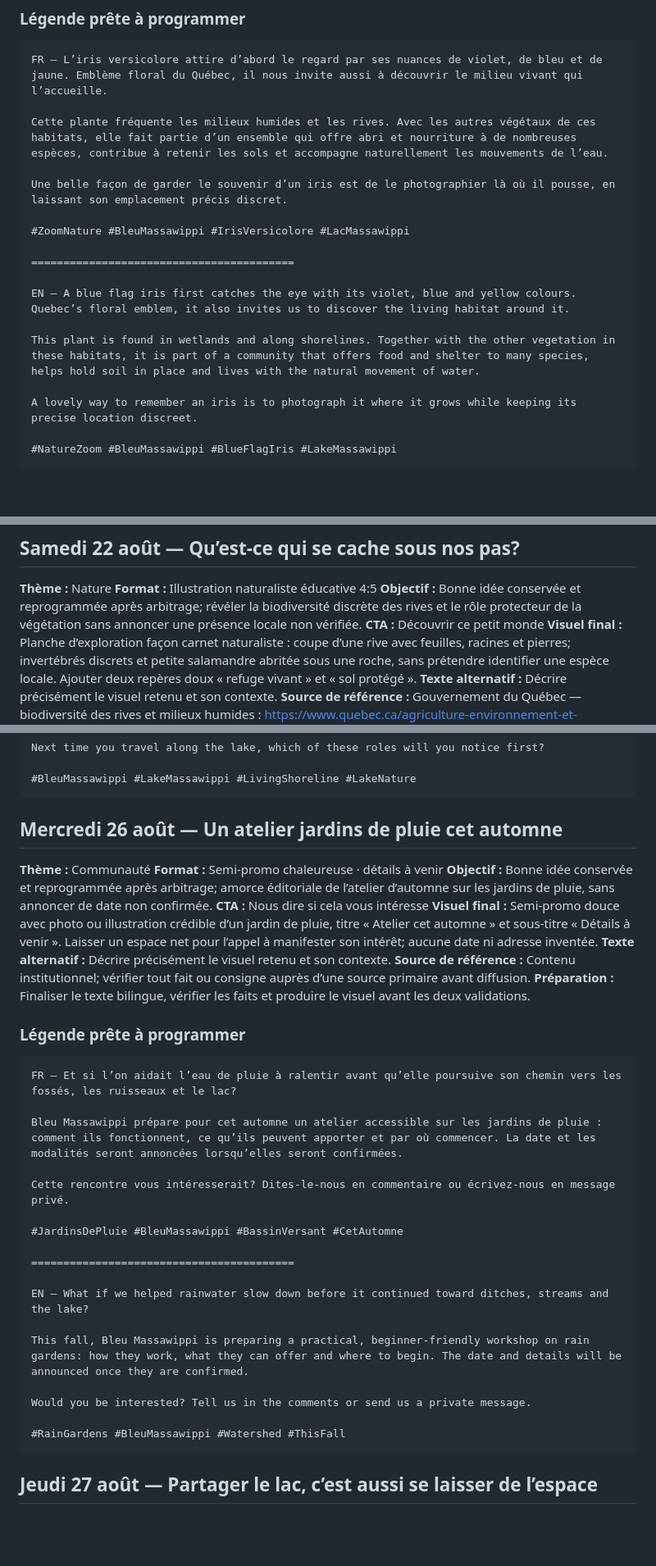
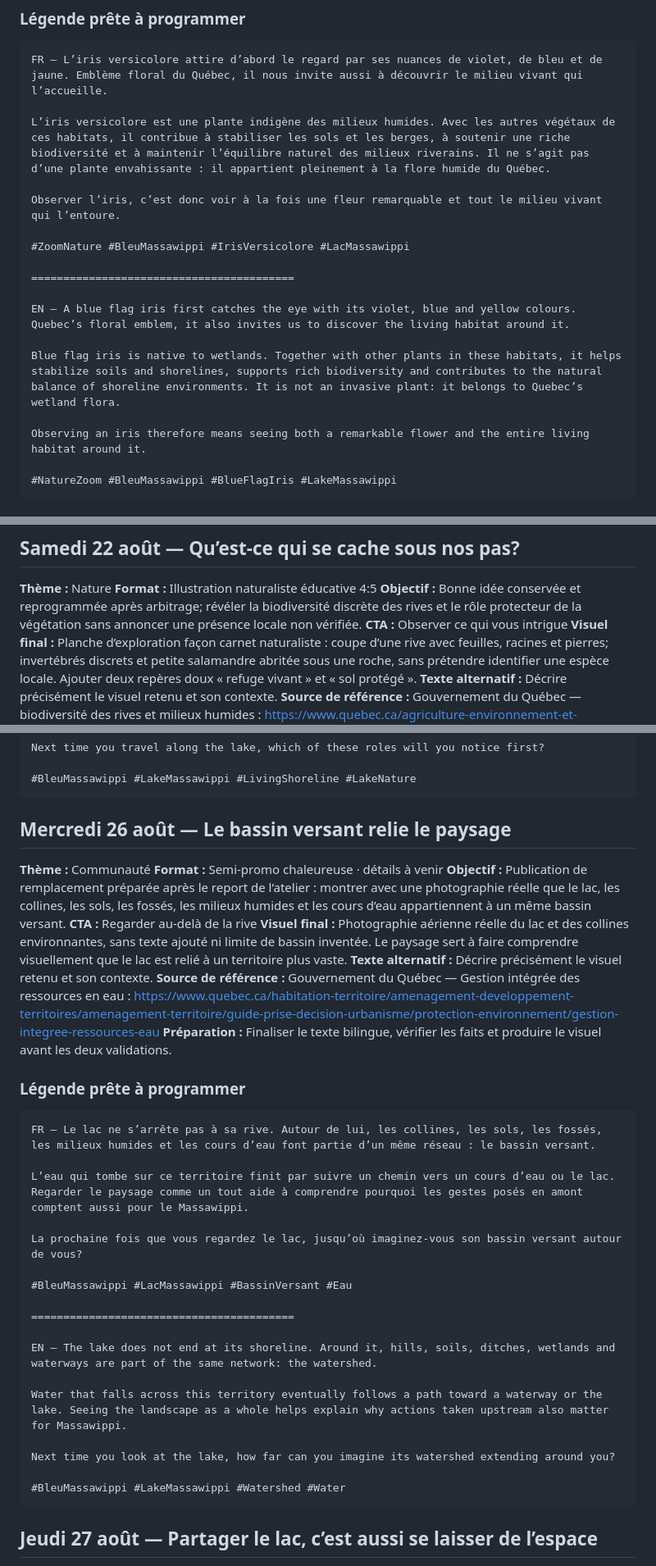
Before and after one commit to vhaloo/bleu-massawippi-cockpit, a Markdown page: TEXTES_COMPLETS_PUBLICATIONS_13_JUILLET_9_AOUT_2026.md, 3 parts joined by grey strips. Shown at 82% size. GitHub-like rendering; blank space fills up the shorter version.

Commit message:
Synchroniser les textes du cycle éditorial

````diff
--- a/TEXTES_COMPLETS_PUBLICATIONS_13_JUILLET_9_AOUT_2026.md
+++ b/TEXTES_COMPLETS_PUBLICATIONS_13_JUILLET_9_AOUT_2026.md
@@ -1485,9 +1485,9 @@ Five realistic habits to use where they apply, without aiming for perfection.
 ```text
 FR — L’iris versicolore attire d’abord le regard par ses nuances de violet, de bleu et de jaune. Emblème floral du Québec, il nous invite aussi à découvrir le milieu vivant qui l’accueille.
 
-Cette plante fréquente les milieux humides et les rives. Avec les autres végétaux de ces habitats, elle fait partie d’un ensemble qui offre abri et nourriture à de nombreuses espèces, contribue à retenir les sols et accompagne naturellement les mouvements de l’eau.
-
-Une belle façon de garder le souvenir d’un iris est de le photographier là où il pousse, en laissant son emplacement précis discret.
+L’iris versicolore est une plante indigène des milieux humides. Avec les autres végétaux de ces habitats, il contribue à stabiliser les sols et les berges, à soutenir une riche biodiversité et à maintenir l’équilibre naturel des milieux riverains. Il ne s’agit pas d’une plante envahissante : il appartient pleinement à la flore humide du Québec.
+
+Observer l’iris, c’est donc voir à la fois une fleur remarquable et tout le milieu vivant qui l’entoure.
 
 #ZoomNature #BleuMassawippi #IrisVersicolore #LacMassawippi
 
@@ -1495,9 +1495,9 @@ Une belle façon de garder le souvenir d’un iris est de le photographier là o
 
 EN — A blue flag iris first catches the eye with its violet, blue and yellow colours. Quebec’s floral emblem, it also invites us to discover the living habitat around it.
 
-This plant is found in wetlands and along shorelines. Together with the other vegetation in these habitats, it is part of a community that offers food and shelter to many species, helps hold soil in place and lives with the natural movement of water.
-
-A lovely way to remember an iris is to photograph it where it grows while keeping its precise location discreet.
+Blue flag iris is native to wetlands. Together with other plants in these habitats, it helps stabilize soils and shorelines, supports rich biodiversity and contributes to the natural balance of shoreline environments. It is not an invasive plant: it belongs to Quebec’s wetland flora.
+
+Observing an iris therefore means seeing both a remarkable flower and the entire living habitat around it.
 
 #NatureZoom #BleuMassawippi #BlueFlagIris #LakeMassawippi
 ```
@@ -1569,7 +1569,7 @@ Learn more or support our work: https://bleumassawippi.com/home-1
 **Thème :** Nature
 **Format :** Illustration naturaliste éducative 4:5
 **Objectif :** Bonne idée conservée et reprogrammée après arbitrage; révéler la biodiversité discrète des rives et le rôle protecteur de la végétation sans annoncer une présence locale non vérifiée.
-**CTA :** Découvrir ce petit monde
+**CTA :** Observer ce qui vous intrigue
 **Visuel final :** Planche d’exploration façon carnet naturaliste : coupe d’une rive avec feuilles, racines et pierres; invertébrés discrets et petite salamandre abritée sous une roche, sans prétendre identifier une espèce locale. Ajouter deux repères doux « refuge vivant » et « sol protégé ».
 **Texte alternatif :** Décrire précisément le visuel retenu et son contexte.
 **Source de référence :** Gouvernement du Québec — biodiversité des rives et milieux humides : https://www.quebec.ca/agriculture-environnement-et-ressources-naturelles/biodiversite/biodiversite-quebec · Gouvernement du Québec — bandes riveraines, habitats et stabilisation des sols : https://www.quebec.ca/agriculture-environnement-et-ressources-naturelles/agriculture/pratiques-agricoles-environnement/gestion-eau-sols · Parcs Canada — salamandres et litière de feuilles : https://parcs.canada.ca/pn-np/ab/waterton/nature/faune-wildlife/reptiles-amphibians/salamandre-salamander
@@ -1688,37 +1692,37 @@ Next time you travel along the lake, which of these roles will you notice first?
 #BleuMassawippi #LakeMassawippi #LivingShoreline #LakeNature
 ```
 
-## Mercredi 26 août — Un atelier jardins de pluie cet automne
+## Mercredi 26 août — Le bassin versant relie le paysage
 
 **Thème :** Communauté
 **Format :** Semi-promo chaleureuse · détails à venir
-**Objectif :** Bonne idée conservée et reprogrammée après arbitrage; amorce éditoriale de l’atelier d’automne sur les jardins de pluie, sans annoncer de date non confirmée.
-**CTA :** Nous dire si cela vous intéresse
-**Visuel final :** Semi-promo douce avec photo ou illustration crédible d’un jardin de pluie, titre « Atelier cet automne » et sous-titre « Détails à venir ». Laisser un espace net pour l’appel à manifester son intérêt; aucune date ni adresse inventée.
-**Texte alternatif :** Décrire précisément le visuel retenu et son contexte.
-**Source de référence :** Contenu institutionnel; vérifier tout fait ou consigne auprès d’une source primaire avant diffusion.
+**Objectif :** Publication de remplacement préparée après le report de l’atelier : montrer avec une photographie réelle que le lac, les collines, les sols, les fossés, les milieux humides et les cours d’eau appartiennent à un même bassin versant.
+**CTA :** Regarder au-delà de la rive
+**Visuel final :** Photographie aérienne réelle du lac et des collines environnantes, sans texte ajouté ni limite de bassin inventée. Le paysage sert à faire comprendre visuellement que le lac est relié à un territoire plus vaste.
+**Texte alternatif :** Décrire précisément le visuel retenu et son contexte.
+**Source de référence :** Gouvernement du Québec — Gestion intégrée des ressources en eau : https://www.quebec.ca/habitation-territoire/amenagement-developpement-territoires/amenagement-territoire/guide-prise-decision-urbanisme/protection-environnement/gestion-integree-ressources-eau
 **Préparation :** Finaliser le texte bilingue, vérifier les faits et produire le visuel avant les deux validations.
 
 ### Légende prête à programmer
 
 ```text
-FR — Et si l’on aidait l’eau de pluie à ralentir avant qu’elle poursuive son chemin vers les fossés, les ruisseaux et le lac?
-
-Bleu Massawippi prépare pour cet automne un atelier accessible sur les jardins de pluie : comment ils fonctionnent, ce qu’ils peuvent apporter et par où commencer. La date et les modalités seront annoncées lorsqu’elles seront confirmées.
-
-Cette rencontre vous intéresserait? Dites-le-nous en commentaire ou écrivez-nous en message privé.
-
-#JardinsDePluie #BleuMassawippi #BassinVersant #CetAutomne
-
-=========================================
-
-EN — What if we helped rainwater slow down before it continued toward ditches, streams and the lake?
-
-This fall, Bleu Massawippi is preparing a practical, beginner-friendly workshop on rain gardens: how they work, what they can offer and where to begin. The date and details will be announced once they are confirmed.
-
-Would you be interested? Tell us in the comments or send us a private message.
-
-#RainGardens #BleuMassawippi #Watershed #ThisFall
+FR — Le lac ne s’arrête pas à sa rive. Autour de lui, les collines, les sols, les fossés, les milieux humides et les cours d’eau font partie d’un même réseau : le bassin versant.
+
+L’eau qui tombe sur ce territoire finit par suivre un chemin vers un cours d’eau ou le lac. Regarder le paysage comme un tout aide à comprendre pourquoi les gestes posés en amont comptent aussi pour le Massawippi.
+
+La prochaine fois que vous regardez le lac, jusqu’où imaginez-vous son bassin versant autour de vous?
+
+#BleuMassawippi #LacMassawippi #BassinVersant #Eau
+
+=========================================
+
+EN — The lake does not end at its shoreline. Around it, hills, soils, ditches, wetlands and waterways are part of the same network: the watershed.
+
+Water that falls across this territory eventually follows a path toward a waterway or the lake. Seeing the landscape as a whole helps explain why actions taken upstream also matter for Massawippi.
+
+Next time you look at the lake, how far can you imagine its watershed extending around you?
+
+#BleuMassawippi #LakeMassawippi #Watershed #Water
 ```
 
 ## Jeudi 27 août — Partager le lac, c’est aussi se laisser de l’espace
````
Also changed, not shown: other parts of TEXTES_COMPLETS_PUBLICATIONS_13_JUILLET_9_AOUT_2026.md (+15 -11 lines).
